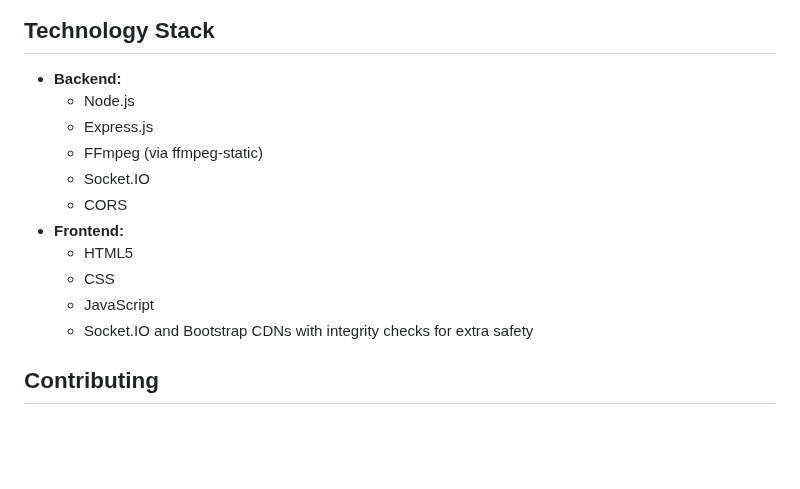
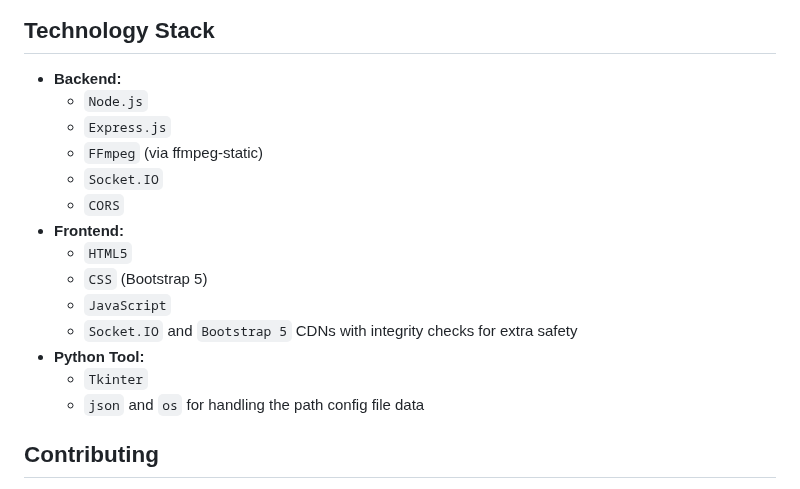
Before and after one commit to 3750gustavo/Random-Video-Player-Streamer-Server, a Markdown page: README.md, the part around the change. Drawn GitHub-style; blank space fills up the shorter version.

Commit message:
Update README.md to enhance technology stack formatting and add Python tool section

```diff
--- a/README.md
+++ b/README.md
@@ -68,16 +68,19 @@ Imagine a Web APP that plays random videos at random starting points from your p
 ## Technology Stack
 
 * **Backend:**
-  - Node.js
-  - Express.js
-  - FFmpeg (via ffmpeg-static)
-  - Socket.IO
-  - CORS
+  - `Node.js`
+  - `Express.js`
+  - `FFmpeg` (via ffmpeg-static)
+  - `Socket.IO`
+  - `CORS`
 * **Frontend:**
-  - HTML5
-  - CSS
-  - JavaScript
-  - Socket.IO and Bootstrap CDNs with integrity checks for extra safety
+  - `HTML5`
+  - `CSS` (Bootstrap 5)
+  - `JavaScript`
+  - `Socket.IO` and `Bootstrap 5` CDNs with integrity checks for extra safety
+* **Python Tool:**
+  - `Tkinter`
+  - `json` and `os` for handling the path config file data
 
 ## Contributing
 
```
